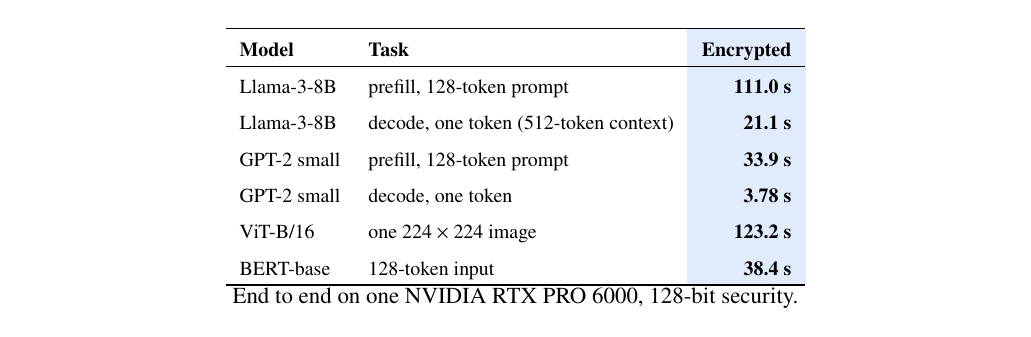
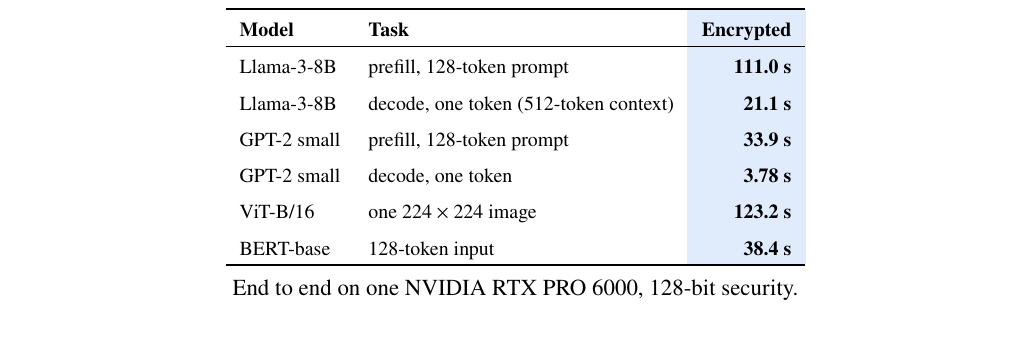
Before and after one commit to erodola/perseus, a LaTeX figure (assets/paper-tables.tex): page 1 of 6. Compiled offline with pdfLaTeX.

Commit message:
README: tighter table spacing

```diff
--- a/assets/paper-tables.tex
+++ b/assets/paper-tables.tex
@@ -1,7 +1,8 @@
 % The paper's comparison tables for README.md, one page per table. Render: bash assets/render.sh paper-tables, which writes
 % paper-tables-<page>-{light,dark}.png in the order of the pages line below. \darkmode switches the palette.
 % pages: overview llama-prefill llama-decode gpt2 vit bert
-\documentclass[border=14pt,varwidth=17.2cm,multi=tbl]{standalone}
+% border: 14pt left and right, 4pt top and bottom (stacked in the README, the tables sit close together)
+\documentclass[border={14pt 4pt 14pt 4pt},varwidth=17.2cm,multi=tbl]{standalone}
 \usepackage{newtxtext,newtxmath}
 \usepackage{booktabs,xcolor,colortbl,pifont}
 \ifdefined\darkmode
@@ -19,7 +20,7 @@
 \newcommand{\no}{\textcolor{nocol}{\ding{55}}}
 \newcommand{\semi}{$\sim$}
 \newcommand{\nt}[1]{\rlap{$^{#1}$}}
-\newcommand{\tcap}[1]{\vspace{10pt}\begin{minipage}{\linewidth}\fontsize{11.5}{14.5}\selectfont #1\end{minipage}}
+\newcommand{\tcap}[1]{\par\vspace{6pt}\begin{minipage}{\linewidth}\fontsize{11.5}{14.5}\selectfont #1\end{minipage}}
 \newcommand{\legend}{\yes\ open source, \semi\ partially or temporarily released, \no\ closed source.}
 \newenvironment{tbl}{\centering\setlength{\tabcolsep}{7pt}\renewcommand{\arraystretch}{1.18}}{}
 \newcolumntype{P}{>{\columncolor{ours}[\dimexpr\tabcolsep+0.3pt\relax][\dimexpr\tabcolsep+0.3pt\relax]}r}
```
Also changed, not shown: README.md, assets/paper-tables-bert-dark.png, assets/paper-tables-bert-light.png, assets/paper-tables-gpt2-dark.png, assets/paper-tables-gpt2-light.png, assets/paper-tables-llama-decode-dark.png, assets/paper-tables-llama-decode-light.png, assets/paper-tables-llama-prefill-dark.png, assets/paper-tables-llama-prefill-light.png, assets/paper-tables-overview-dark.png, assets/paper-tables-overview-light.png, assets/paper-tables-vit-dark.png, assets/paper-tables-vit-light.png.
